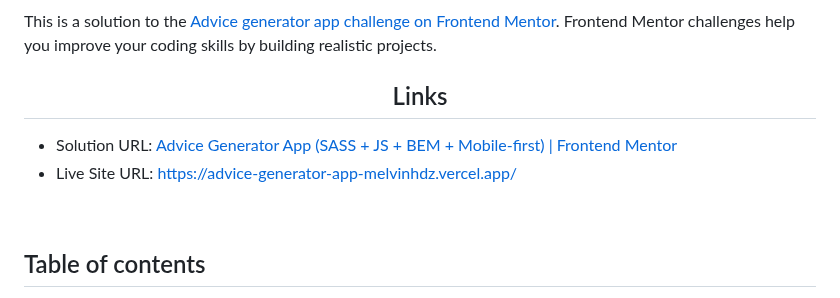
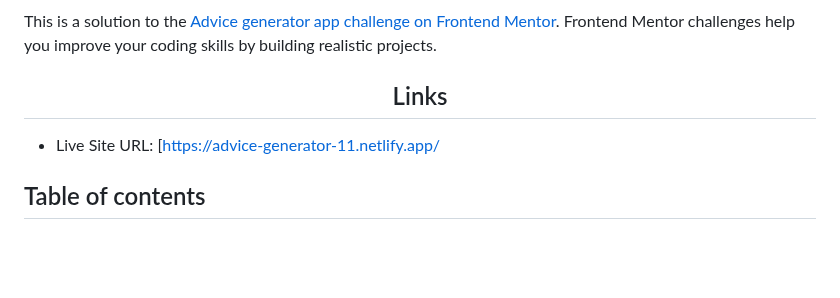
Before and after one commit to mohdtabishkhan11/Advice-Generator, a Markdown page: README.md, the part around the change. GitHub-like rendering; blank space fills up the shorter version.

```diff
--- a/README.md
+++ b/README.md
@@ -7,10 +7,7 @@ This is a solution to the [Advice generator app challenge on Frontend Mentor](ht
 
 <h2 align="center">Links</h2>
 
-- Solution URL: [Advice Generator App (SASS + JS + BEM + Mobile-first) | Frontend Mentor](https://www.frontendmentor.io/solutions/advice-generator-app-sass-js-bem-mobilefirst-eiynIQIsXe)
-- Live Site URL: [https://advice-generator-app-melvinhdz.vercel.app/](https://advice-generator-app-melvinhdz.vercel.app/)
-
-<br>
+- Live Site URL: [[https://advice-generator-11.netlify.app/](https://advice-generator-11.netlify.app/)<br>
 
 ## Table of contents
 
```
